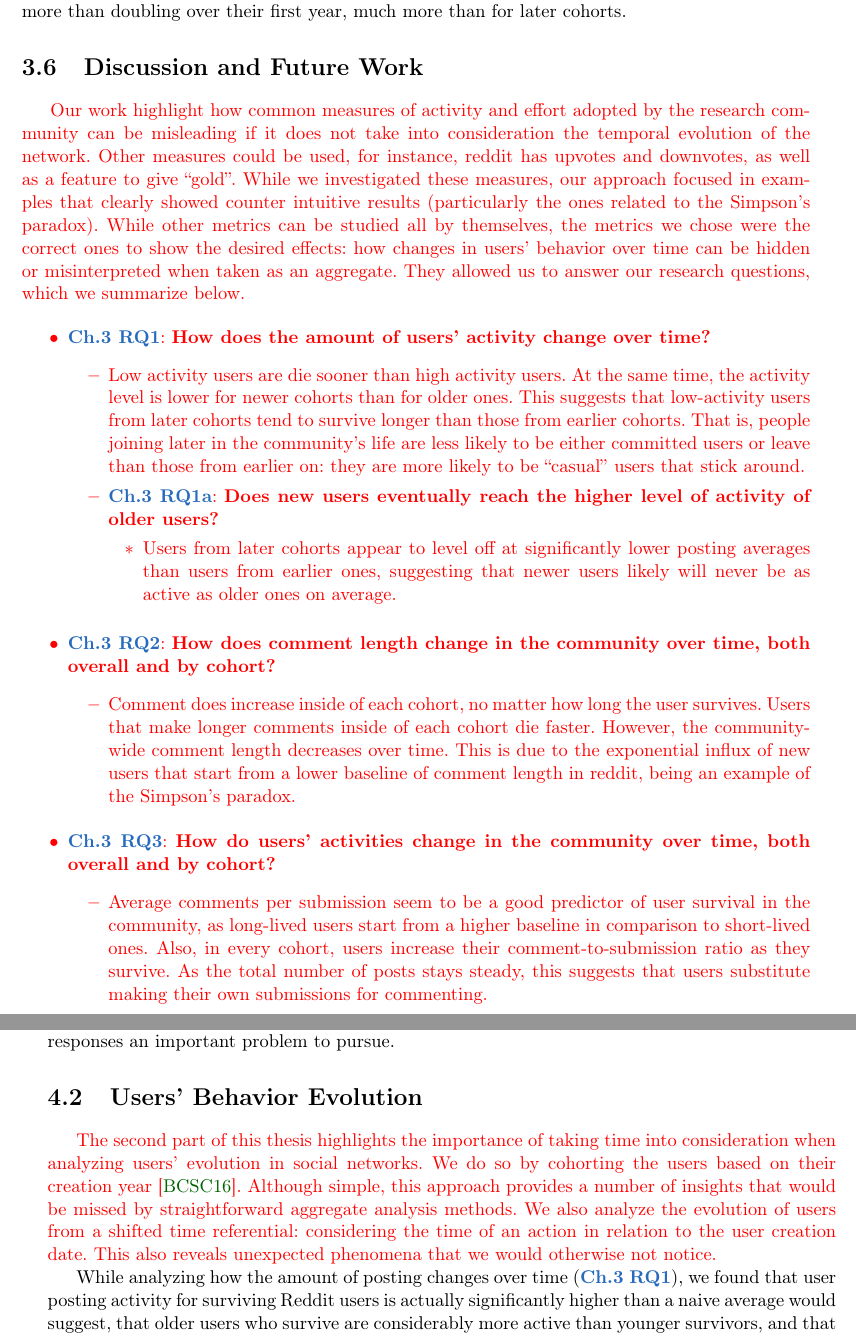
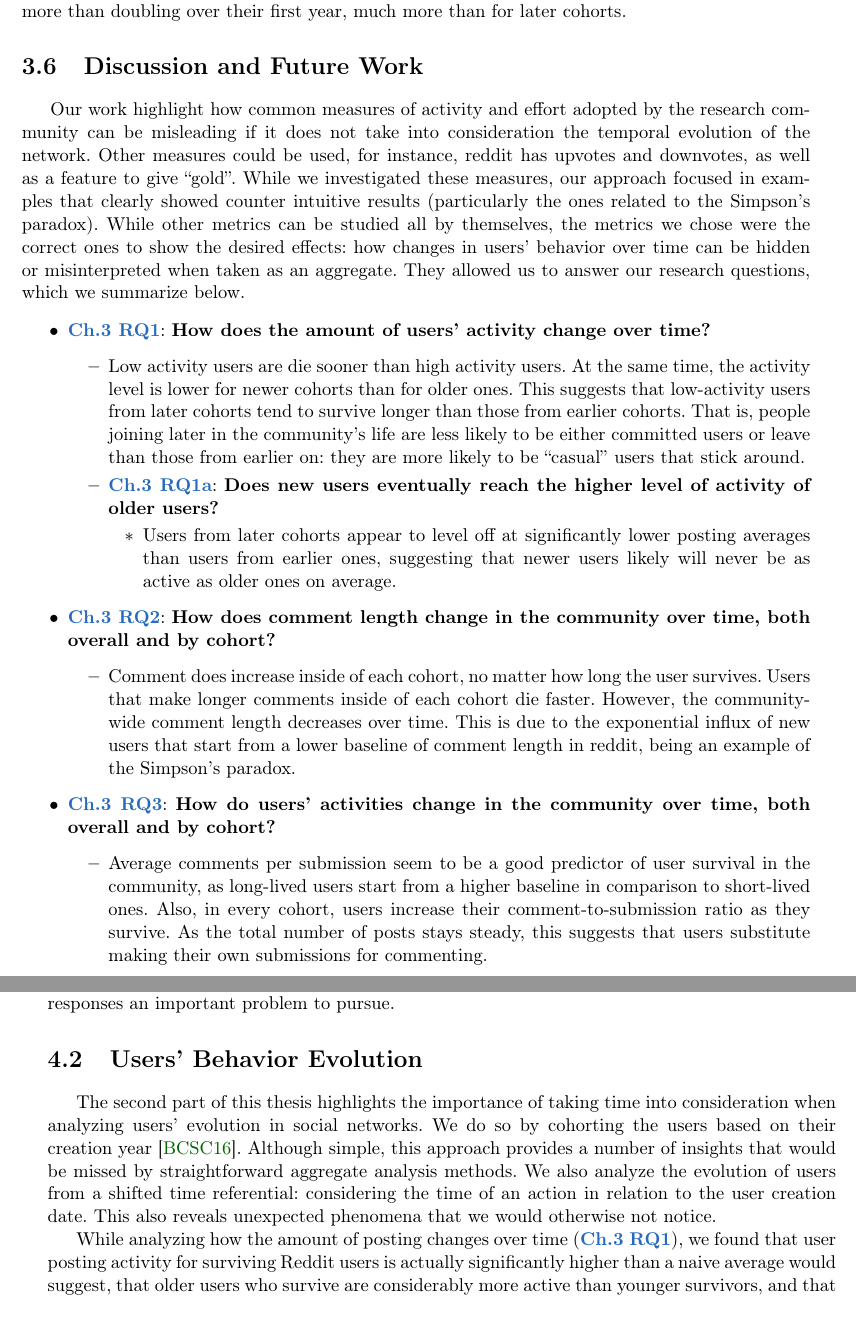
Before and after one commit to sbneto/thesis, a LaTeX thesis (thesis.tex, which reads cohorts.tex, conclusion.tex): two parts of pages 49 and 54 of 64, joined at a grey line, cut so that both start at the same text. Compiled offline with pdfLaTeX.

Commit message:
Revert "highlighting modifications"
This reverts commit bf7684a6954239a2435c624e23162e9588e20d8c.

```diff
--- a/cohorts.tex
+++ b/cohorts.tex
@@ -299,25 +298,25 @@ Finally, this increase is most pronounced in the earlier cohorts of 2008 and 200
 %Still, the ratio for these earlier cohorts never rises to the level it does for surviving users from later cohorts.
 
 \section{Discussion and Future Work}
-\color{red}
+
 Our work highlight how common measures of activity and effort adopted by the research community can be misleading if it does not take into consideration the temporal evolution of the network. Other measures could be used, for instance, reddit has upvotes and downvotes, as well as a feature to give ``gold''. While we investigated these measures, our approach focused in examples that clearly showed counter intuitive results (particularly the ones related to the Simpson's paradox). While other metrics can be studied all by themselves, the metrics we chose were the correct ones to show the desired effects: how changes in users' behavior over time can be hidden or misinterpreted when taken as an aggregate. They allowed us to answer our research questions, which we summarize below.
 
 \begin{itemize}
 	\item \ref{rq:activityChange}: \textbf{How does the amount of users' activity change over time?}
 	\begin{itemize}
-		\item \color{red}Low activity users are die sooner than high activity users. At the same time, the activity level is lower for newer cohorts than for older ones. This suggests that low-activity users from later cohorts tend to survive longer than those from earlier cohorts.  That is, people joining later in the community's life are less likely to be either committed users or leave than those from earlier on: they are more likely to be ``casual'' users that stick around.
+		\item Low activity users are die sooner than high activity users. At the same time, the activity level is lower for newer cohorts than for older ones. This suggests that low-activity users from later cohorts tend to survive longer than those from earlier cohorts.  That is, people joining later in the community's life are less likely to be either committed users or leave than those from earlier on: they are more likely to be ``casual'' users that stick around.
 
 		\item \ref{srq:newFollowOld}: \textbf{Does new users eventually reach the higher level of activity of older users?}
 		\begin{itemize}
-			\item \color{red}Users from later cohorts appear to level off at significantly lower posting averages than users from earlier ones, suggesting that newer users likely will never be as active as older ones on average.
+			\item Users from later cohorts appear to level off at significantly lower posting averages than users from earlier ones, suggesting that newer users likely will never be as active as older ones on average.
 	\end{itemize}
 	\end{itemize}
-	\item \color{red}\ref{rq:commentLengthOverTime}: \textbf{How does comment length change in the community over time, both overall and by cohort?}
+	\item \ref{rq:commentLengthOverTime}: \textbf{How does comment length change in the community over time, both overall and by cohort?}
 	\begin{itemize}
-		\item \color{red}Comment does increase inside of each cohort, no matter how long the user survives. Users that make longer comments inside of each cohort die faster. However, the community-wide comment length decreases over time. This is due to the exponential influx of new users that start from a lower baseline of comment length in reddit, being an example of the Simpson's paradox.
+		\item Comment does increase inside of each cohort, no matter how long the user survives. Users that make longer comments inside of each cohort die faster. However, the community-wide comment length decreases over time. This is due to the exponential influx of new users that start from a lower baseline of comment length in reddit, being an example of the Simpson's paradox.
 	\end{itemize}
-	\item \color{red}\ref{rq:typeOfActivity}: \textbf{How do users' activities change in the community over time, both overall and by cohort?}
+	\item \ref{rq:typeOfActivity}: \textbf{How do users' activities change in the community over time, both overall and by cohort?}
 	\begin{itemize}
-		\item \color{red}Average comments per submission seem to be a good predictor of user survival in the community, as long-lived users start from a higher baseline in comparison to short-lived ones. Also, in every cohort, users increase their comment-to-submission ratio as they survive. As the total number of posts stays steady, this suggests that users substitute making their own submissions for commenting.
+		\item Average comments per submission seem to be a good predictor of user survival in the community, as long-lived users start from a higher baseline in comparison to short-lived ones. Also, in every cohort, users increase their comment-to-submission ratio as they survive. As the total number of posts stays steady, this suggests that users substitute making their own submissions for commenting.
 	\end{itemize}
 \end{itemize}
--- a/conclusion.tex
+++ b/conclusion.tex
@@ -13,9 +13,8 @@ Another possible unfolding research topic is how to use these reaction scores to
 
 
 \section{Users' Behavior Evolution}
-\color{red}
+
 The second part of this thesis highlights the importance of taking time into consideration when analyzing users' evolution in social networks. We do so by cohorting the users based on their creation year \cite{Barbosa2016}. Although simple, this approach provides a number of insights that would be missed by straightforward aggregate analysis methods.  We also analyze the evolution of users from a shifted time referential: considering the time of an action in relation to the user creation date. This also reveals unexpected phenomena that we would otherwise not notice.
-\color{black}
 
 While analyzing how the amount of posting changes over time (\ref{rq:activityChange}), we found that user posting activity for surviving Reddit users is actually significantly higher than a naive average would suggest, that older users who survive are considerably more active than younger survivors, and that these newer users are unlikely to catch up (\ref{srq:newFollowOld}).  Controlling for survival provided evidence for hypothesis (\ref{hyp:lowActivityLeave}), that users have a stable level of posting activity over time (with slightly decreasing patterns).  Further, the percentage of surviving but low-activity users is increasing in the younger cohorts
 
```
Also changed, not shown: reactions.tex (+1 -10 lines), thesis.pdf, cohorts.tex (7 more changed lines).
